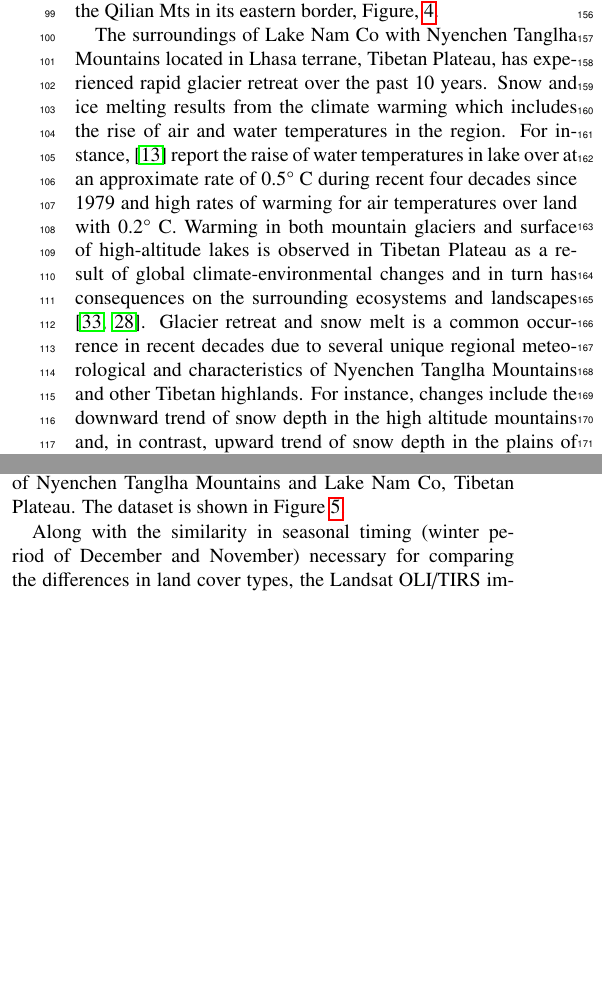
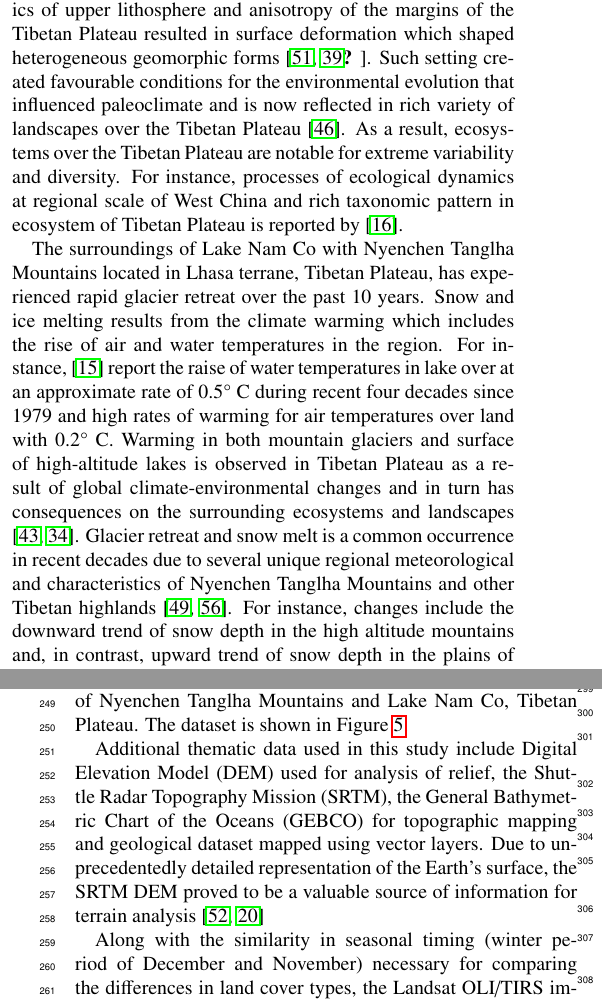
Before and after one commit to paulinelemenkova/NextS, a LaTeX paper (NamCo_GRASS.tex): two parts of the columns of page 4 of 12 before the commit and two parts of the columns of pages 4 and 7 of 14 after it, joined at a grey line, cut at the place of the change, the shorter picture padded with empty space. Compiled offline with pdfLaTeX.

Commit message:
Add files via upload

```diff
--- a/NamCo_GRASS.tex
+++ b/NamCo_GRASS.tex
@@ -159,5 +157,6 @@ A complex tectonic history briefly outlined above is schematically represented i
 
-Complex tectonic structure of the region is represented schematically in Figure \ref{fig03}. The mountain-building processes giving the birth to Himalayan and the Tibetan Plateau were caused by the collision of Asia and India which began in the Cenozoic with active volcanism and thrusting in central Tibet \cite{TaylorAn}. Further tectonic development the Himalayan-Tibetan orogen resulted in additional tectonic strains during Paleozoic and Mesozoic which is spatially correlated with the distributed Triassic flysch complex in the Qiangtang terranes, \cite{REN20133}. The construction of the Tibetan Plateau included regional formations as a result of crustal shortening which now forms its modern structure. Northern blocks of the Tethyan Himalaya developed during the Eocene with the Kunlun Mts formed in the west and the Qilian Mts in its eastern border, Figure, \ref{fig04}.
+Lake Nam Co is the highest and the largest salt high-altitude lake among the thousands of lakes located on the Tibetan Plateau, China, which is why is it sometimes referred to as Qinghai-Tibet Plateau, Figure \ref{fig01}. Precise description on the extent and names of the geographic entities is described by \cite{LIU2022103893} who reports that the Tibetan Plateau occupies the area of $1.82x106 km^2$ with mean elevation of 4465 m, forming a part of the Pan-Tibetan Highlands.
+The formation of the Nyenchen Tanglha Mountains, a southern entity of the Tibetan Plateau is deeply connected to the geologic history of the Himalayan-Tibetan orogen which experienced the Indo-Asian collision at ca. 70 Ma \cite{YinHarrison}.
 
 \begin{figure*}[h!]
     \centering
@@ -170,3 +174,4 @@ Complex tectonic structure of the region is represented schematically in Figure
+Further tectonic development the Himalayan-Tibetan orogen resulted in additional tectonic strains during Paleozoic and Mesozoic which is spatially correlated with the distributed Triassic flysch complex in the Qiangtang terranes, \cite{REN20133}. The construction of the Tibetan Plateau included regional formations as a result of crustal shortening which now forms its modern structure. Northern blocks of the Tethyan Himalaya developed during the Eocene with the Kunlun Mts formed in the west and the Qilian Mts in its eastern border, Figure, \ref{fig04}. Mantle dynamics of upper lithosphere and anisotropy of the margins of the Tibetan Plateau resulted in surface deformation which shaped heterogeneous geomorphic forms \cite{XIAO2023230046,LV2024230209,}. Such setting created favourable conditions for the environmental evolution that influenced paleoclimate and is now reflected in rich variety of landscapes over the Tibetan Plateau \cite{WANG2023111775}. As a result, ecosystems over the Tibetan Plateau are notable for extreme variability and diversity. For instance, processes of ecological dynamics at regional scale of West China and rich taxonomic pattern in ecosystem of Tibetan Plateau is reported by \cite{JIA2022107703}.
 
 \begin{figure*}[h!]
     \centering
@@ -175,7 +180,7 @@ Complex tectonic structure of the region is represented schematically in Figure
     \label{fig04}
 \end{figure*}
 
-The surroundings of Lake Nam Co with Nyenchen Tanglha Mountains located in Lhasa terrane, Tibetan Plateau, has experienced rapid glacier retreat over the past 10 years. Snow and ice melting results from the climate warming which includes the rise of air and water temperatures in the region. For instance, \cite{2017JD027379} report the raise of water temperatures in lake over at an approximate rate of 0.5° C during recent four decades since 1979 and high rates of warming for air temperatures over land with 0.2° C. Warming in both mountain glaciers and surface of high-altitude lakes is observed in Tibetan Plateau as a result of global climate-environmental changes and in turn has consequences on the surrounding ecosystems and landscapes \cite{2021JD036320,LIU20216}. Glacier retreat and snow melt is a common occurrence in recent decades due to several unique regional meteorological and characteristics of Nyenchen Tanglha Mountains and other Tibetan highlands. For instance, changes include the downward trend of snow depth in the high altitude mountains and, in contrast, upward trend of snow depth in the plains of Tibetan Plateaus are reported by \cite{ZHU2022152491}.
+The surroundings of Lake Nam Co with Nyenchen Tanglha Mountains located in Lhasa terrane, Tibetan Plateau, has experienced rapid glacier retreat over the past 10 years. Snow and ice melting results from the climate warming which includes the rise of air and water temperatures in the region. For instance, \cite{2017JD027379} report the raise of water temperatures in lake over at an approximate rate of 0.5° C during recent four decades since 1979 and high rates of warming for air temperatures over land with 0.2° C. Warming in both mountain glaciers and surface of high-altitude lakes is observed in Tibetan Plateau as a result of global climate-environmental changes and in turn has consequences on the surrounding ecosystems and landscapes \cite{2021JD036320,LIU20216}. Glacier retreat and snow melt is a common occurrence in recent decades due to several unique regional meteorological and characteristics of Nyenchen Tanglha Mountains and other Tibetan highlands \cite{WuZhu2008,Yaoetal2007}. For instance, changes include the downward trend of snow depth in the high altitude mountains and, in contrast, upward trend of snow depth in the plains of Tibetan Plateaus are reported by \cite{ZHU2022152491}.
 
 Glacier retreat and snow melt trigger geological and environmental processes in the surroundings areas. As a result of glacial meltwater, the surface area of Lake Nam Co is currently expanding and currently occupies 10,680 km \textsuperscript{2} of catchment area and a total area of 2017 km \textsuperscript{2}. Such expansion in lake's surface results from the hydrological inflow from local rivers and melting glaciers situated in the nearby areas. Thus, Nyainqen Tanglha Mountain Range, located to the south of the Lake Nam Co has a large number of glaciers which meltwater runs into the lake basin through rivers and streams \cite{ZHOU201389}. \cite{Zhangetal2013} recently reported the increased water mass in lakes in the Inner Tibet Plateau related to the increase in lake's level and rate which confirms the effects from global warming. Morerover, recent studies report that glacier meltwater affects the hydrological cycle through redistributed components of water recharge and discharge on the Tibetan Plateau \cite{HE2024130556} which favours to these processes through the geologic settings, Figure \ref{fig03}. For example, glacier meltwater recharge takes up to 10\% of the total groundwater recharge over the Lhasa River Basin and this percentage increases \cite{CHEN2021100871}.
 
@@ -183,9 +188,11 @@ One of the main environmental problems in Tibetan Plateau is soil erosion. Throu
 
-Nam Co Lake significantly affects local climate and weather conditions through lower albedos, large heat capacities, and reduced surface roughness. Such effects in processes of lake-air interactions largely impact the distributions of heat fluxes, cumulus clouds, and precipitation which creates local setting for moisture conditions and distribution of lacustrine types of vegetation \cite{2018JD028330}. Hence, the variations in hydrological balance become more essential since the lake belongs to the endorheic basin of Qinghai-Tibet Plateau \cite{Zhuetal2010}. In turn, glacier is highly sensitive to changes in air temperature where positive accumulated air temperature and precipitation level results in changes of glacier surface albedo \cite{Zhouetal2010}. Such interconnected and complex processes results in gradual changes of glacier extent, hydrological regime that affect external surface processes regarding soil and vegetation system on the Lhasa terrain.
+Nam Co Lake significantly affects local climate and weather conditions through lower albedos, large heat capacities, and reduced surface roughness. Such effects in processes of lake-air interactions largely impact the distributions of heat fluxes, cumulus clouds, and precipitation which creates local setting for moisture conditions and distribution of lacustrine types of vegetation \cite{2018JD028330}. Moreover, the hydrology of Lake Nam Co and complex topography on the surrounding terrain have important impacts on the local weather and climate \cite{2021JD036190}. Hence, the variations in hydrological balance become more essential since the lake belongs to the endorheic basin of Qinghai-Tibet Plateau \cite{Zhuetal2010}. In turn, glacier is highly sensitive to changes in air temperature where positive accumulated air temperature and precipitation level results in changes of glacier surface albedo \cite{Zhouetal2010}. Such interconnected and complex processes results in gradual changes of glacier extent, hydrological regime that affect external surface processes regarding soil and vegetation system on the Lhasa terrain.
 
 \section{Data}
 
-The dataset covers the area of Lake Nam Co, southwesern region of the Tibetan Plateau, Figure \ref{fig04}. The United States Geological Survey (USGS) provided the necessary satellite imagery to perform, visualise and map land cover analysis with 30-m resolution multispectral Landsat 8-9 Operational Land Imager (OLI) and Thermal Infrared (TIRS) remotely sensed images. The satellite images cover study areas of Nyenchen Tanglha Mountains and Lake Nam Co for six dates in cold period with high level of snow/glacier extent: 31 December 2013, 19 November 2015, 10 December 2017, 16 December 2019, 21 December 2021, 03 December 2023. No quality images were available for December 2015 for comparison with other images (the available scenes had high cloudiness and distortion of visibility), and so the Landsat OLI/TIRS image for 19 November 2015 was used in place of the available but highly-cloudy image for 21 December 2015. The requirement for cloudiness level was set up on lesser than 10\% for all the Landsat images. These time periods reflected a significant variations in glacier and snow coverage over the ranges of Nyenchen Tanglha Mountains which shows the development of land cover types after snow and glacier melt, and hydrological-environmental setting of Nyenchen Tanglha Mountains and Lake Nam Co, Tibetan Plateau. The dataset is shown in Figure \ref{fig05}.
+The dataset covers the area of Lake Nam Co, southwestern region of the Tibetan Plateau, Figure \ref{fig04}. The United States Geological Survey (USGS) provided the necessary satellite imagery to perform, visualise and map land cover analysis with 30-m resolution multispectral Landsat 8-9 Operational Land Imager (OLI) and Thermal Infrared (TIRS) remotely sensed images. The satellite images cover study areas of Nyenchen Tanglha Mountains and Lake Nam Co for six dates in cold period with high level of snow/glacier extent: 31 December 2013, 19 November 2015, 10 December 2017, 16 December 2019, 21 December 2021, 03 December 2023. No quality images were available for December 2015 for comparison with other images (the available scenes had high cloudiness and distortion of visibility), and so the Landsat OLI/TIRS image for 19 November 2015 was used in place of the available but highly-cloudy image for 21 December 2015. The requirement for cloudiness level was set up on lesser than 10\% for all the Landsat images. These time periods reflected a significant variations in glacier and snow coverage over the ranges of Nyenchen Tanglha Mountains which shows the development of land cover types after snow and glacier melt, and hydrological-environmental setting of Nyenchen Tanglha Mountains and Lake Nam Co, Tibetan Plateau. The dataset is shown in Figure \ref{fig05}.
+
+Additional thematic data used in this study include Digital Elevation Model (DEM) used for analysis of relief, the Shuttle Radar Topography Mission (SRTM), the General Bathymetric Chart of the Oceans (GEBCO) for topographic mapping and geological dataset mapped using vector layers. Due to unprecedentedly detailed representation of the Earth's surface, the SRTM DEM proved to be a valuable source of information for terrain analysis \cite{Huang,Lemenkova202212}
 
 \begin{figure*}[h!]
   \centering
@@ -217,7 +224,7 @@ The dataset covers the area of Lake Nam Co, southwesern region of the Tibetan Pl
   \label{fig05}
 \end{figure*}
 
-Along with the similarity in seasonal timing (winter period of December and November) necessary for comparing the differences in land cover types, the Landsat OLI/TIRS images had also already been ortho-rectified and corrected using Landsat Collection Level 1 corrections for terrain to allow for direct comparison of the imagery. All the data are predefined and projected using Universal Transverse Mercator (UTM) Zone 46 for western part of the People's Republic of China (P.R.C.). Basin-wide topographic raster data in digital format were available from the General Bathymetric Chart of the Oceans (GEBCO), NetCDF format, available from the \href{https://www.gebco.net/}{https://www.gebco.net/} GEBCO organisational website, which provided the necessary terrain reference data for the evaluation of relief of the surroundings. The topographic map has been plotted using Generic Mapping Tools (GMT) version 6.4.0 \cite{Wessel} using scripting methods for cartographic data visualization described in earlier works \cite{Lemenkova202217,Lemenkova202213,Lemenkova202206}.
+Along with the similarity in seasonal timing (winter period of December and November) necessary for comparing the differences in land cover types, the Landsat OLI/TIRS images had also already been ortho-rectified and corrected using Landsat Collection Level 1 corrections for terrain to allow for direct comparison of the imagery. All the data are predefined and projected using Universal Transverse Mercator (UTM) Zone 46 for western part of the People's Republic of China (P.R.C.). Basin-wide topographic raster data in digital format were available from GEBCO, NetCDF format, available from the \href{https://www.gebco.net/}{https://www.gebco.net/} GEBCO organisational website, which provided the necessary terrain reference data for the evaluation of relief of the surroundings. The topographic map has been plotted using Generic Mapping Tools (GMT) version 6.4.0 \cite{Wessel} using scripting methods for cartographic data visualization described in earlier works \cite{Lemenkova202217,Lemenkova202213,Lemenkova202206}.
 
 \section{Methods}
 Satellite images were processed and classified using the Geographic Resources Analysis Support System (GRASS) Geographic Information System (GIS) which presents a powerful tool for cartographic data analysis and remote sensing data processing \cite{GRASS_GIS_software}. The software version used in this study is 8.3.1.
```
Also changed, not shown: NamCo_GRASS.tex (17 more changed lines).
